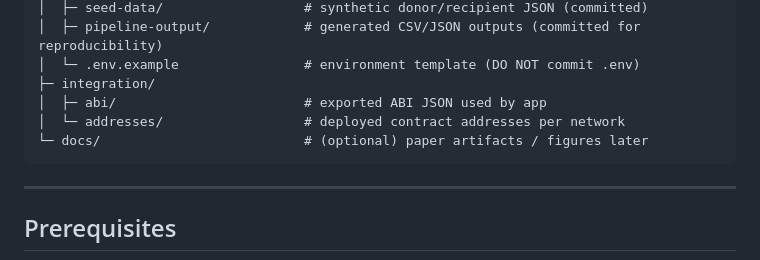
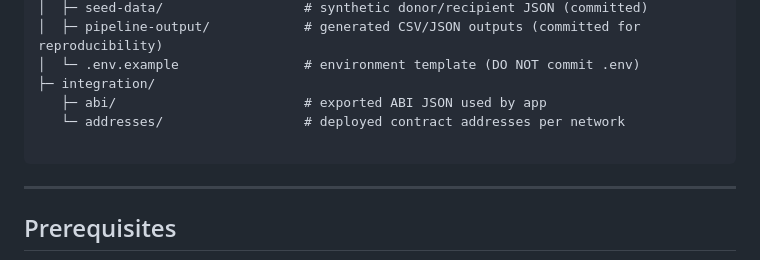
Before and after one commit to djh97/oda, a Markdown page: README.md, the part around the change. GitHub-like rendering.

````diff
--- a/README.md
+++ b/README.md
@@ -28,9 +28,9 @@ ODA/
 │  ├─ pipeline-output/            # generated CSV/JSON outputs (committed for reproducibility)
 │  └─ .env.example                # environment template (DO NOT commit .env)
 ├─ integration/
-│  ├─ abi/                        # exported ABI JSON used by app
-│  └─ addresses/                  # deployed contract addresses per network
-└─ docs/                          # (optional) paper artifacts / figures later
+   ├─ abi/                        # exported ABI JSON used by app
+   └─ addresses/                  # deployed contract addresses per network
+
 ```
 
 ---
````
